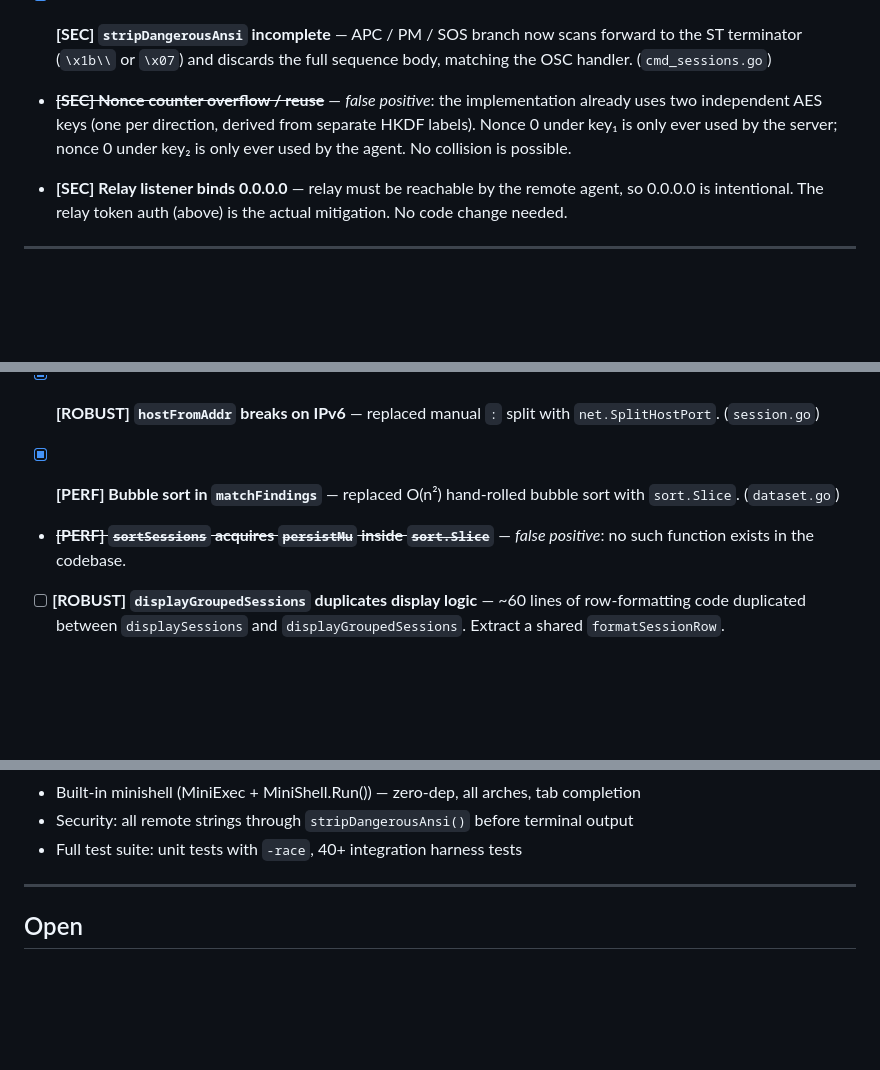
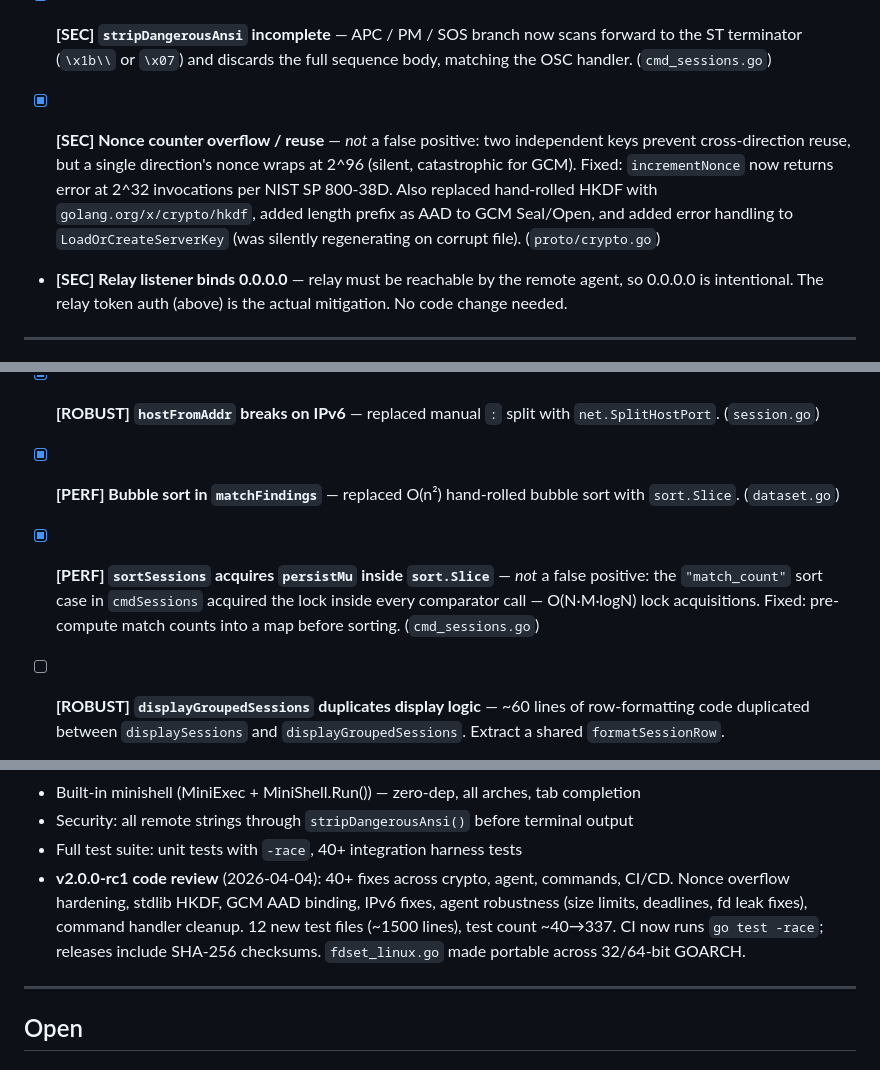
Before and after one commit to exec/alcapwn, a Markdown page: TODO.md, 3 parts joined by grey strips. GitHub-like rendering; blank space fills up the shorter version.

Commit message:
Update TODO.md with code review results
- Nonce overflow: corrected false-positive assessment, marked fixed
- sortSessions lock: corrected false-positive assessment, marked fixed
- Stale dependencies: marked fixed (v0.18→v0.30, added x/crypto)
- CI test coverage: marked fixed (go test -race added)
- Added v2.0.0-rc1 code review summary to Done section

Co-Authored-By: Claude Opus 4.6 (1M context) <noreply@anthropic.com>

```diff
--- a/TODO.md
+++ b/TODO.md
@@ -75,11 +75,14 @@ Issues ordered by severity. Tags: **[SEC]** security, **[PERF]** performance,
       scans forward to the ST terminator (`\x1b\\` or `\x07`) and discards
       the full sequence body, matching the OSC handler. (`cmd_sessions.go`)
 
-- ~~**[SEC] Nonce counter overflow / reuse**~~ — *false positive*: the
-      implementation already uses two independent AES keys (one per direction,
-      derived from separate HKDF labels). Nonce 0 under key₁ is only ever used
-      by the server; nonce 0 under key₂ is only ever used by the agent. No
-      collision is possible.
+- [x] **[SEC] Nonce counter overflow / reuse** — *not* a false positive:
+      two independent keys prevent cross-direction reuse, but a single
+      direction's nonce wraps at 2^96 (silent, catastrophic for GCM).
+      Fixed: `incrementNonce` now returns error at 2^32 invocations per
+      NIST SP 800-38D. Also replaced hand-rolled HKDF with
+      `golang.org/x/crypto/hkdf`, added length prefix as AAD to GCM
+      Seal/Open, and added error handling to `LoadOrCreateServerKey`
+      (was silently regenerating on corrupt file). (`proto/crypto.go`)
 
 - **[SEC] Relay listener binds 0.0.0.0** — relay must be reachable by the
       remote agent, so 0.0.0.0 is intentional. The relay token auth (above)
@@ -129,8 +132,11 @@ Issues ordered by severity. Tags: **[SEC]** security, **[PERF]** performance,
 - [x] **[PERF] Bubble sort in `matchFindings`** — replaced O(n²) hand-rolled
       bubble sort with `sort.Slice`. (`dataset.go`)
 
-- ~~**[PERF] `sortSessions` acquires `persistMu` inside `sort.Slice`**~~ —
-      *false positive*: no such function exists in the codebase.
+- [x] **[PERF] `sortSessions` acquires `persistMu` inside `sort.Slice`** —
+      *not* a false positive: the `"match_count"` sort case in `cmdSessions`
+      acquired the lock inside every comparator call — O(N·M·logN) lock
+      acquisitions. Fixed: pre-compute match counts into a map before sorting.
+      (`cmd_sessions.go`)
 
 - [ ] **[ROBUST] `displayGroupedSessions` duplicates display logic** —
       ~60 lines of row-formatting code duplicated between `displaySessions`
@@ -201,6 +209,12 @@ Issues ordered by severity. Tags: **[SEC]** security, **[PERF]** performance,
 - Built-in minishell (MiniExec + MiniShell.Run()) — zero-dep, all arches, tab completion
 - Security: all remote strings through `stripDangerousAnsi()` before terminal output
 - Full test suite: unit tests with `-race`, 40+ integration harness tests
+- **v2.0.0-rc1 code review** (2026-04-04): 40+ fixes across crypto, agent,
+  commands, CI/CD. Nonce overflow hardening, stdlib HKDF, GCM AAD binding,
+  IPv6 fixes, agent robustness (size limits, deadlines, fd leak fixes),
+  command handler cleanup. 12 new test files (~1500 lines), test count ~40→337.
+  CI now runs `go test -race`; releases include SHA-256 checksums.
+  `fdset_linux.go` made portable across 32/64-bit GOARCH.
 
 ---
 
```
Also changed, not shown: other parts of TODO.md (+6 -4 lines).
